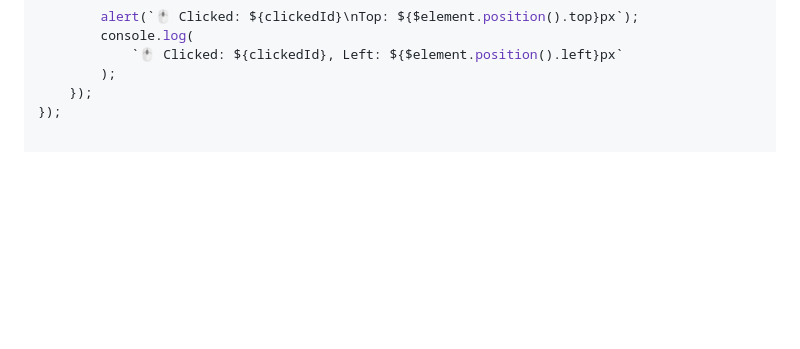
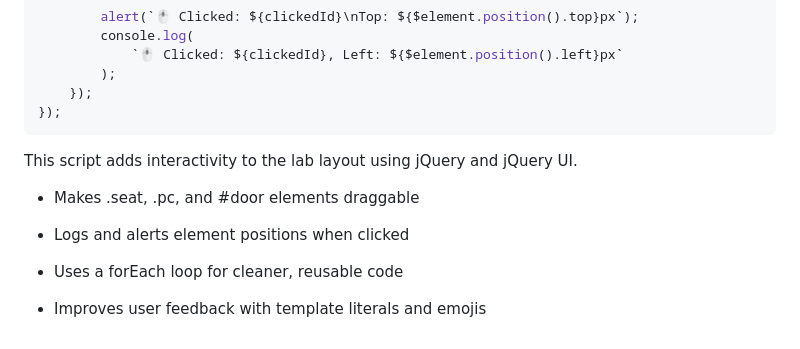
Before and after one commit to gageb3/gageb3, a Markdown page: README.md, the part around the change. Rendered like a GitHub page; blank space fills up the shorter version.

````diff
--- a/README.md
+++ b/README.md
@@ -120,3 +120,13 @@ $(function () {
         );
     });
 });
+```
+This script adds interactivity to the lab layout using jQuery and jQuery UI.
+
+- Makes .seat, .pc, and #door elements draggable
+
+- Logs and alerts element positions when clicked
+
+- Uses a forEach loop for cleaner, reusable code
+
+- Improves user feedback with template literals and emojis
````
